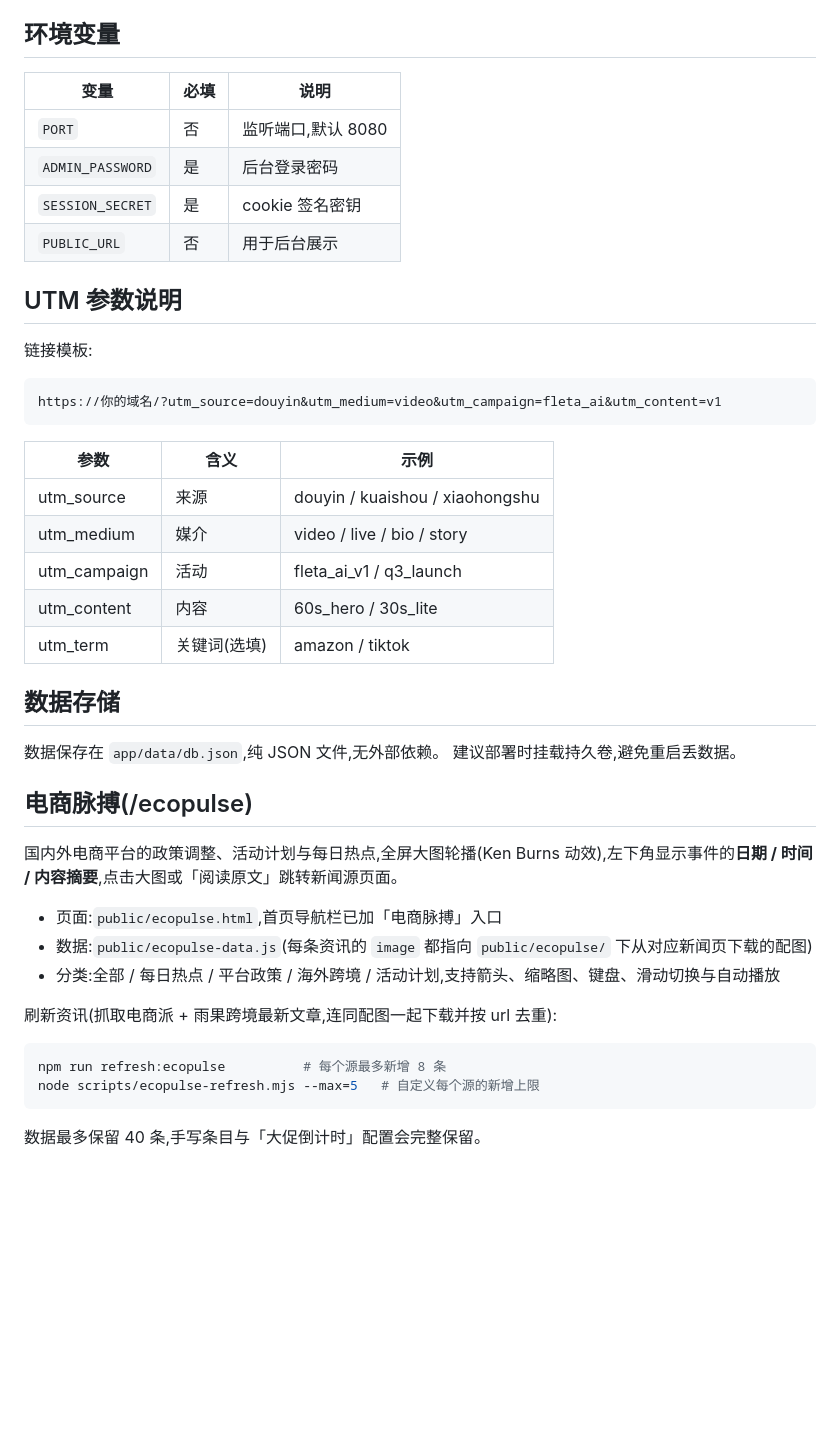
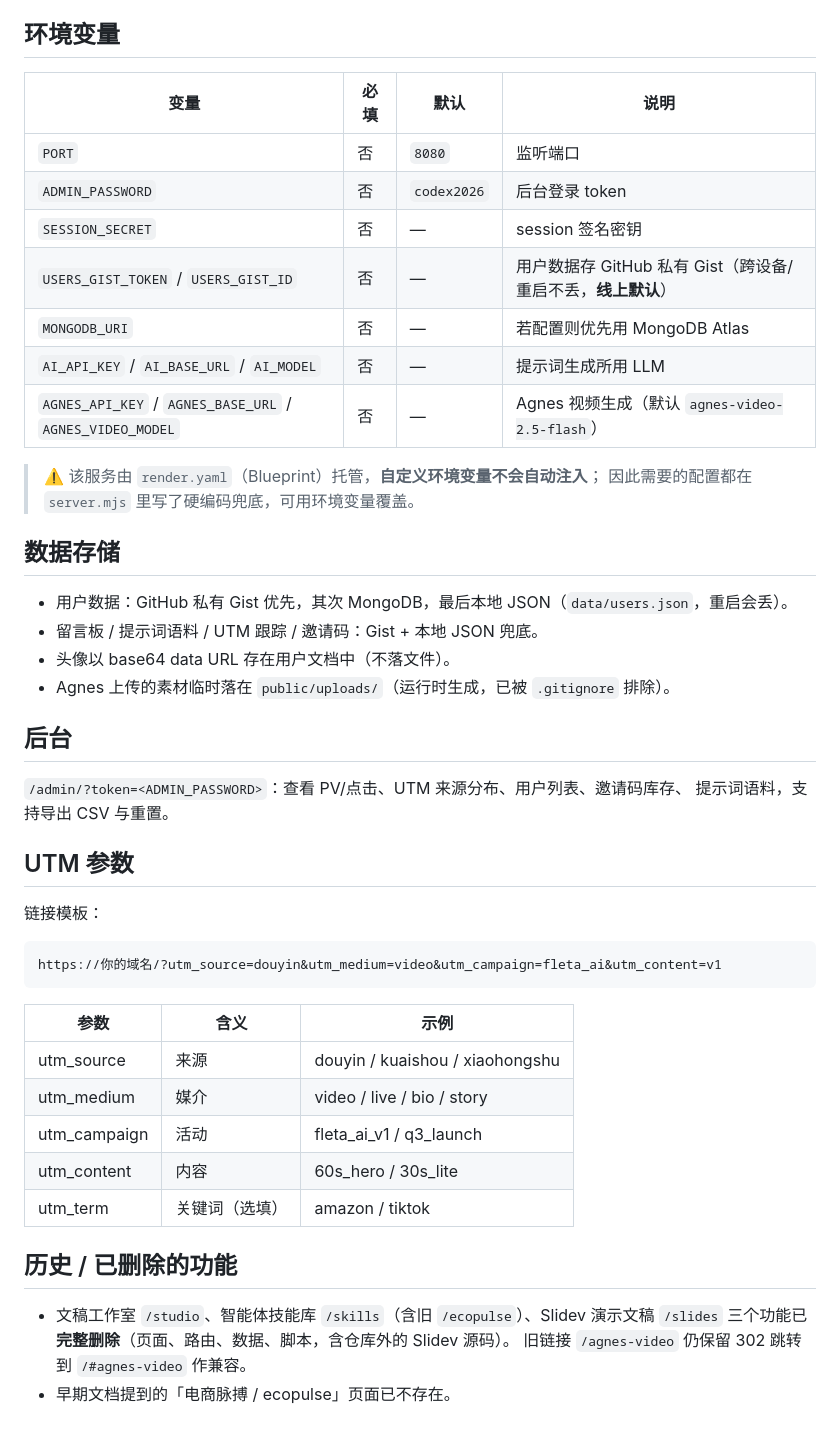
Before and after one commit to ww2190790837-eng/flyelep-workbuddy-tracker, a Markdown page: README.md, the part around one of its changes. GitHub-like rendering; blank space fills up the shorter version.

````diff
--- a/README.md
+++ b/README.md
@@ -65,16 +70,35 @@ docker run -d -p 8080:8080 \
 
 ## 环境变量
 
-| 变量 | 必填 | 说明 |
-|---|---|---|
-| `PORT` | 否 | 监听端口,默认 8080 |
-| `ADMIN_PASSWORD` | 是 | 后台登录密码 |
-| `SESSION_SECRET` | 是 | cookie 签名密钥 |
-| `PUBLIC_URL` | 否 | 用于后台展示 |
+| 变量 | 必填 | 默认 | 说明 |
+|---|---|---|---|
+| `PORT` | 否 | `8080` | 监听端口 |
+| `ADMIN_PASSWORD` | 否 | `codex2026` | 后台登录 token |
+| `SESSION_SECRET` | 否 | — | session 签名密钥 |
+| `USERS_GIST_TOKEN` / `USERS_GIST_ID` | 否 | — | 用户数据存 GitHub 私有 Gist（跨设备/重启不丢，**线上默认**）|
+| `MONGODB_URI` | 否 | — | 若配置则优先用 MongoDB Atlas |
+| `AI_API_KEY` / `AI_BASE_URL` / `AI_MODEL` | 否 | — | 提示词生成所用 LLM |
+| `AGNES_API_KEY` / `AGNES_BASE_URL` / `AGNES_VIDEO_MODEL` | 否 | — | Agnes 视频生成（默认 `agnes-video-2.5-flash`）|
 
-## UTM 参数说明
+> ⚠️ 该服务由 `render.yaml`（Blueprint）托管，**自定义环境变量不会自动注入**；
+> 因此需要的配置都在 `server.mjs` 里写了硬编码兜底，可用环境变量覆盖。
 
-链接模板:
+## 数据存储
+
+- 用户数据：GitHub 私有 Gist 优先，其次 MongoDB，最后本地 JSON（`data/users.json`，重启会丢）。
+- 留言板 / 提示词语料 / UTM 跟踪 / 邀请码：Gist + 本地 JSON 兜底。
+- 头像以 base64 data URL 存在用户文档中（不落文件）。
+- Agnes 上传的素材临时落在 `public/uploads/`（运行时生成，已被 `.gitignore` 排除）。
+
+## 后台
+
+`/admin/?token=<ADMIN_PASSWORD>`：查看 PV/点击、UTM 来源分布、用户列表、邀请码库存、
+提示词语料，支持导出 CSV 与重置。
+
+## UTM 参数
+
+链接模板：
+
 ```
 https://你的域名/?utm_source=douyin&utm_medium=video&utm_campaign=fleta_ai&utm_content=v1
 ```
@@ -85,26 +109,10 @@ https://你的域名/?utm_source=douyin&utm_medium=video&utm_campaign=fleta_ai&u
 | utm_medium | 媒介 | video / live / bio / story |
 | utm_campaign | 活动 | fleta_ai_v1 / q3_launch |
 | utm_content | 内容 | 60s_hero / 30s_lite |
-| utm_term | 关键词(选填) | amazon / tiktok |
+| utm_term | 关键词（选填） | amazon / tiktok |
 
-## 数据存储
+## 历史 / 已删除的功能
 
-数据保存在 `app/data/db.json`,纯 JSON 文件,无外部依赖。
-建议部署时挂载持久卷,避免重启丢数据。
-
-## 电商脉搏(/ecopulse)
-
-国内外电商平台的政策调整、活动计划与每日热点,全屏大图轮播(Ken Burns 动效),左下角显示事件的**日期 / 时间 / 内容摘要**,点击大图或「阅读原文」跳转新闻源页面。
-
-- 页面:`public/ecopulse.html`,首页导航栏已加「电商脉搏」入口
-- 数据:`public/ecopulse-data.js`(每条资讯的 `image` 都指向 `public/ecopulse/` 下从对应新闻页下载的配图)
-- 分类:全部 / 每日热点 / 平台政策 / 海外跨境 / 活动计划,支持箭头、缩略图、键盘、滑动切换与自动播放
-
-刷新资讯(抓取电商派 + 雨果跨境最新文章,连同配图一起下载并按 url 去重):
-
-```bash
-npm run refresh:ecopulse          # 每个源最多新增 8 条
-node scripts/ecopulse-refresh.mjs --max=5   # 自定义每个源的新增上限
-```
-
-数据最多保留 40 条,手写条目与「大促倒计时」配置会完整保留。
+- 文稿工作室 `/studio`、智能体技能库 `/skills`（含旧 `/ecopulse`）、Slidev 演示文稿 `/slides` 三个功能已**完整删除**（页面、路由、数据、脚本，含仓库外的 Slidev 源码）。
+  旧链接 `/agnes-video` 仍保留 302 跳转到 `/#agnes-video` 作兼容。
+- 早期文档提到的「电商脉搏 / ecopulse」页面已不存在。
````
Also changed, not shown: other parts of README.md (+47 -42 lines).
